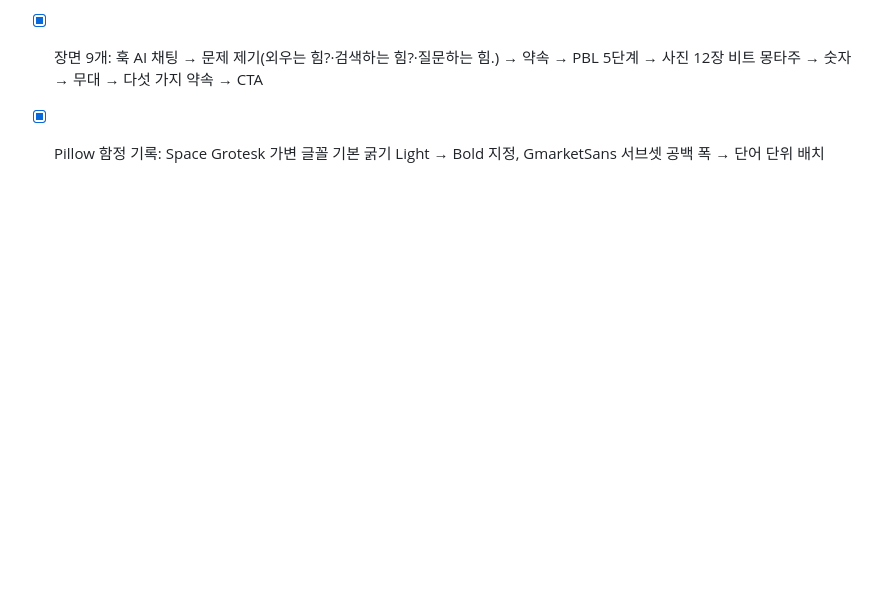
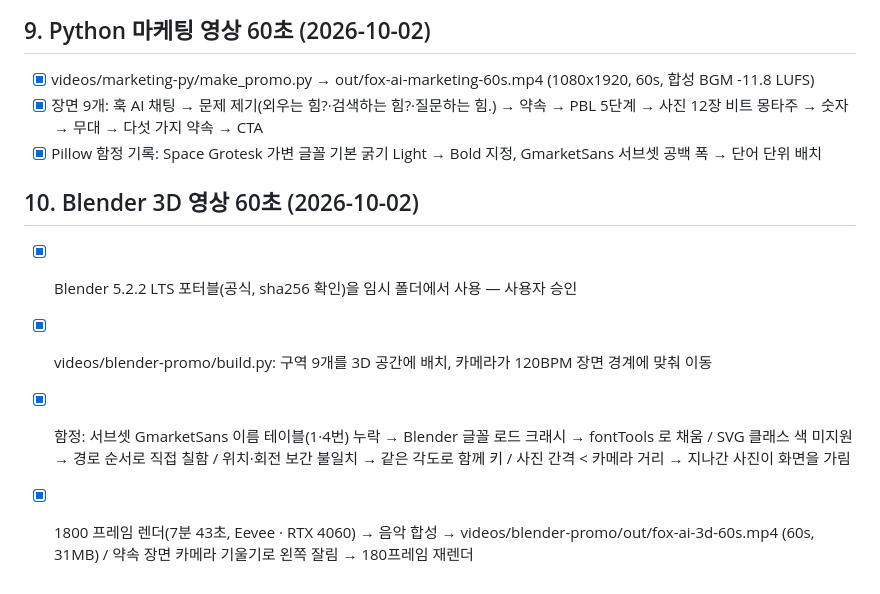
Before and after one commit to sungJJoo/fox-ai-lab, a Markdown page: checklist.md, the part around the change. Rendered like a GitHub page; blank space fills up the shorter version.

Commit message:
체크리스트: Blender 3D 영상 60초 완료 기록
Co-Authored-By: Claude Opus 5.5 <noreply@anthropic.com>

```diff
--- a/checklist.md
+++ b/checklist.md
@@ -60,3 +60,9 @@
 - [x] videos/marketing-py/make_promo.py → out/fox-ai-marketing-60s.mp4 (1080x1920, 60s, 합성 BGM -11.8 LUFS)
 - [x] 장면 9개: 훅 AI 채팅 → 문제 제기(외우는 힘?·검색하는 힘?·질문하는 힘.) → 약속 → PBL 5단계 → 사진 12장 비트 몽타주 → 숫자 → 무대 → 다섯 가지 약속 → CTA
 - [x] Pillow 함정 기록: Space Grotesk 가변 글꼴 기본 굵기 Light → Bold 지정, GmarketSans 서브셋 공백 폭 → 단어 단위 배치
+
+## 10. Blender 3D 영상 60초 (2026-10-02)
+- [x] Blender 5.2.2 LTS 포터블(공식, sha256 확인)을 임시 폴더에서 사용 — 사용자 승인
+- [x] videos/blender-promo/build.py: 구역 9개를 3D 공간에 배치, 카메라가 120BPM 장면 경계에 맞춰 이동
+- [x] 함정: 서브셋 GmarketSans 이름 테이블(1·4번) 누락 → Blender 글꼴 로드 크래시 → fontTools 로 채움 / SVG 클래스 색 미지원 → 경로 순서로 직접 칠함 / 위치·회전 보간 불일치 → 같은 각도로 함께 키 / 사진 간격 < 카메라 거리 → 지나간 사진이 화면을 가림
+- [x] 1800 프레임 렌더(7분 43초, Eevee · RTX 4060) → 음악 합성 → videos/blender-promo/out/fox-ai-3d-60s.mp4 (60s, 31MB) / 약속 장면 카메라 기울기로 왼쪽 잘림 → 180프레임 재렌더
```
